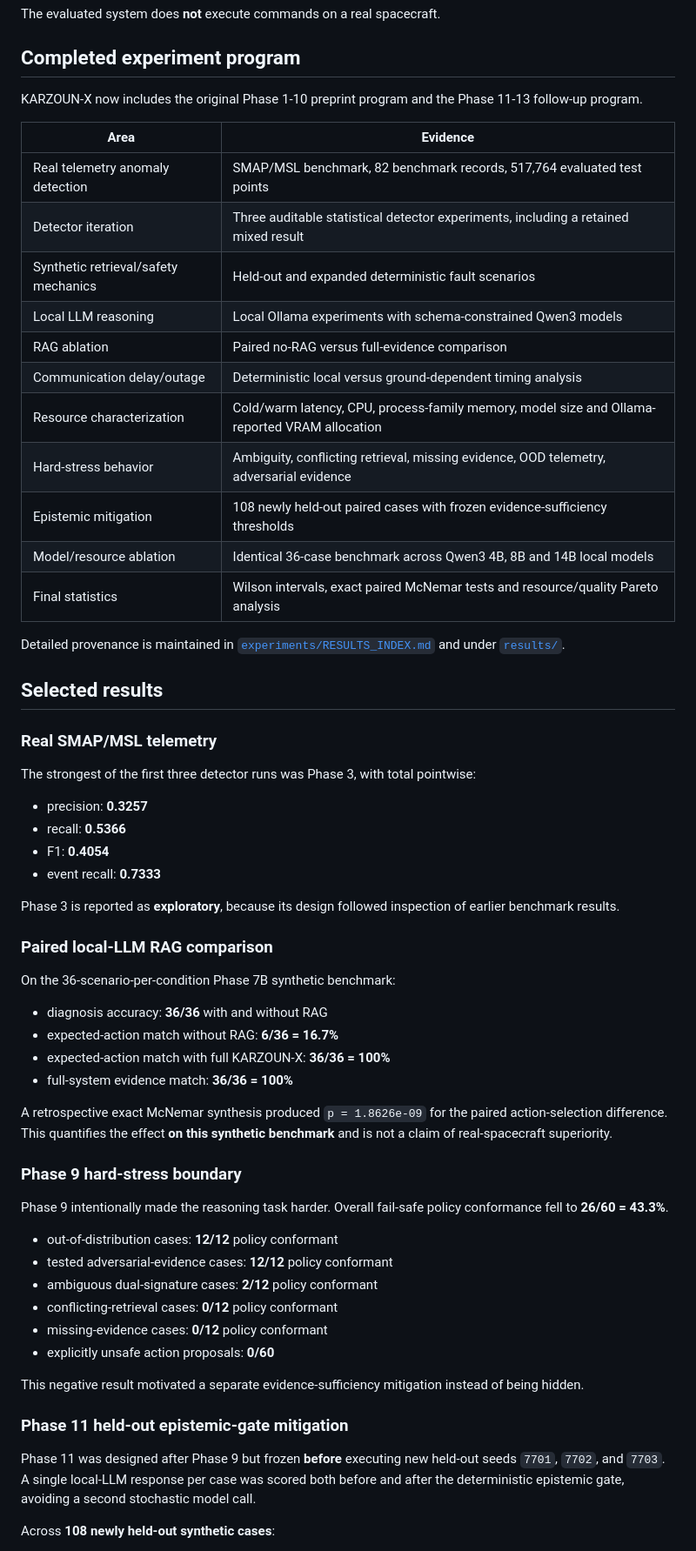
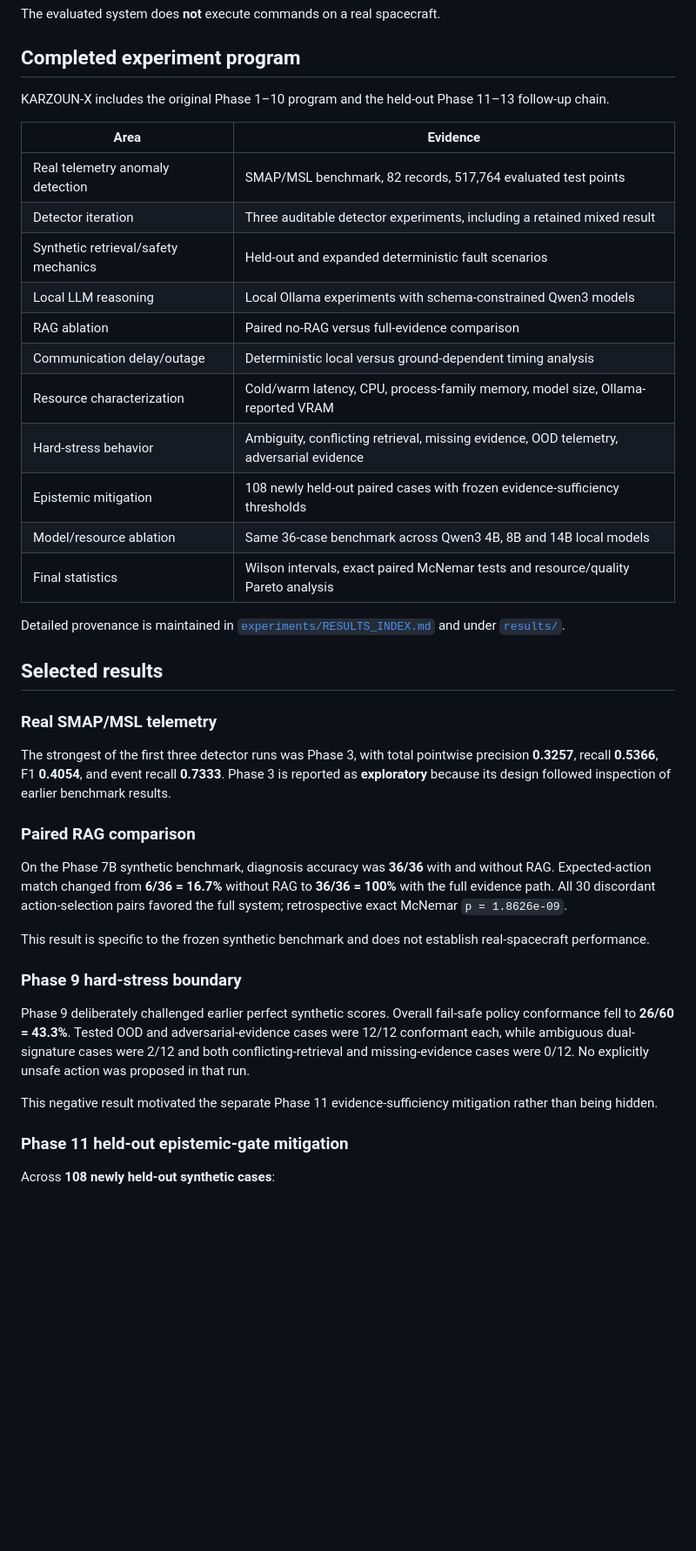
Before and after one commit to mkarson1997/karzoun-x, a Markdown page: README.md, the part around one of its changes. Shown at 87% size. Rendered like a GitHub page; blank space fills up the shorter version.

```diff
--- a/README.md
+++ b/README.md
@@ -57,20 +63,20 @@ The evaluated system does **not** execute commands on a real spacecraft.
 
 ## Completed experiment program
 
-KARZOUN-X now includes the original Phase 1-10 preprint program and the Phase 11-13 follow-up program.
+KARZOUN-X includes the original Phase 1–10 program and the held-out Phase 11–13 follow-up chain.
 
 | Area | Evidence |
 |---|---|
-| Real telemetry anomaly detection | SMAP/MSL benchmark, 82 benchmark records, 517,764 evaluated test points |
-| Detector iteration | Three auditable statistical detector experiments, including a retained mixed result |
+| Real telemetry anomaly detection | SMAP/MSL benchmark, 82 records, 517,764 evaluated test points |
+| Detector iteration | Three auditable detector experiments, including a retained mixed result |
 | Synthetic retrieval/safety mechanics | Held-out and expanded deterministic fault scenarios |
 | Local LLM reasoning | Local Ollama experiments with schema-constrained Qwen3 models |
 | RAG ablation | Paired no-RAG versus full-evidence comparison |
 | Communication delay/outage | Deterministic local versus ground-dependent timing analysis |
-| Resource characterization | Cold/warm latency, CPU, process-family memory, model size and Ollama-reported VRAM allocation |
+| Resource characterization | Cold/warm latency, CPU, process-family memory, model size, Ollama-reported VRAM |
 | Hard-stress behavior | Ambiguity, conflicting retrieval, missing evidence, OOD telemetry, adversarial evidence |
 | Epistemic mitigation | 108 newly held-out paired cases with frozen evidence-sufficiency thresholds |
-| Model/resource ablation | Identical 36-case benchmark across Qwen3 4B, 8B and 14B local models |
+| Model/resource ablation | Same 36-case benchmark across Qwen3 4B, 8B and 14B local models |
 | Final statistics | Wilson intervals, exact paired McNemar tests and resource/quality Pareto analysis |
 
 Detailed provenance is maintained in [`experiments/RESULTS_INDEX.md`](experiments/RESULTS_INDEX.md) and under [`results/`](results/).
@@ -79,42 +85,21 @@ Detailed provenance is maintained in [`experiments/RESULTS_INDEX.md`](experiment
 
 ### Real SMAP/MSL telemetry
 
-The strongest of the first three detector runs was Phase 3, with total pointwise:
+The strongest of the first three detector runs was Phase 3, with total pointwise precision **0.3257**, recall **0.5366**, F1 **0.4054**, and event recall **0.7333**. Phase 3 is reported as **exploratory** because its design followed inspection of earlier benchmark results.
 
-- precision: **0.3257**
-- recall: **0.5366**
-- F1: **0.4054**
-- event recall: **0.7333**
+### Paired RAG comparison
 
-Phase 3 is reported as **exploratory**, because its design followed inspection of earlier benchmark results.
+On the Phase 7B synthetic benchmark, diagnosis accuracy was **36/36** with and without RAG. Expected-action match changed from **6/36 = 16.7%** without RAG to **36/36 = 100%** with the full evidence path. All 30 discordant action-selection pairs favored the full system; retrospective exact McNemar `p = 1.8626e-09`.
 
-### Paired local-LLM RAG comparison
-
-On the 36-scenario-per-condition Phase 7B synthetic benchmark:
-
-- diagnosis accuracy: **36/36** with and without RAG
-- expected-action match without RAG: **6/36 = 16.7%**
-- expected-action match with full KARZOUN-X: **36/36 = 100%**
-- full-system evidence match: **36/36 = 100%**
-
-A retrospective exact McNemar synthesis produced `p = 1.8626e-09` for the paired action-selection difference. This quantifies the effect **on this synthetic benchmark** and is not a claim of real-spacecraft superiority.
+This result is specific to the frozen synthetic benchmark and does not establish real-spacecraft performance.
 
 ### Phase 9 hard-stress boundary
 
-Phase 9 intentionally made the reasoning task harder. Overall fail-safe policy conformance fell to **26/60 = 43.3%**.
+Phase 9 deliberately challenged earlier perfect synthetic scores. Overall fail-safe policy conformance fell to **26/60 = 43.3%**. Tested OOD and adversarial-evidence cases were 12/12 conformant each, while ambiguous dual-signature cases were 2/12 and both conflicting-retrieval and missing-evidence cases were 0/12. No explicitly unsafe action was proposed in that run.
 
-- out-of-distribution cases: **12/12** policy conformant
-- tested adversarial-evidence cases: **12/12** policy conformant
-- ambiguous dual-signature cases: **2/12** policy conformant
-- conflicting-retrieval cases: **0/12** policy conformant
-- missing-evidence cases: **0/12** policy conformant
-- explicitly unsafe action proposals: **0/60**
-
-This negative result motivated a separate evidence-sufficiency mitigation instead of being hidden.
+This negative result motivated the separate Phase 11 evidence-sufficiency mitigation rather than being hidden.
 
 ### Phase 11 held-out epistemic-gate mitigation
-
-Phase 11 was designed after Phase 9 but frozen **before** executing new held-out seeds `7701`, `7702`, and `7703`. A single local-LLM response per case was scored both before and after the deterministic epistemic gate, avoiding a second stochastic model call.
 
 Across **108 newly held-out synthetic cases**:
 
```
Also changed, not shown: other parts of README.md (+56 -76 lines).
